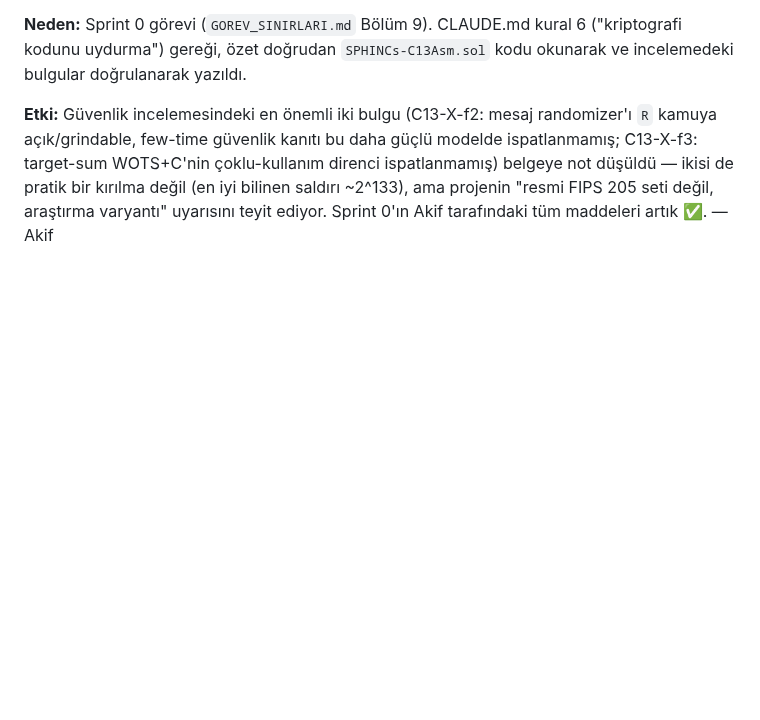
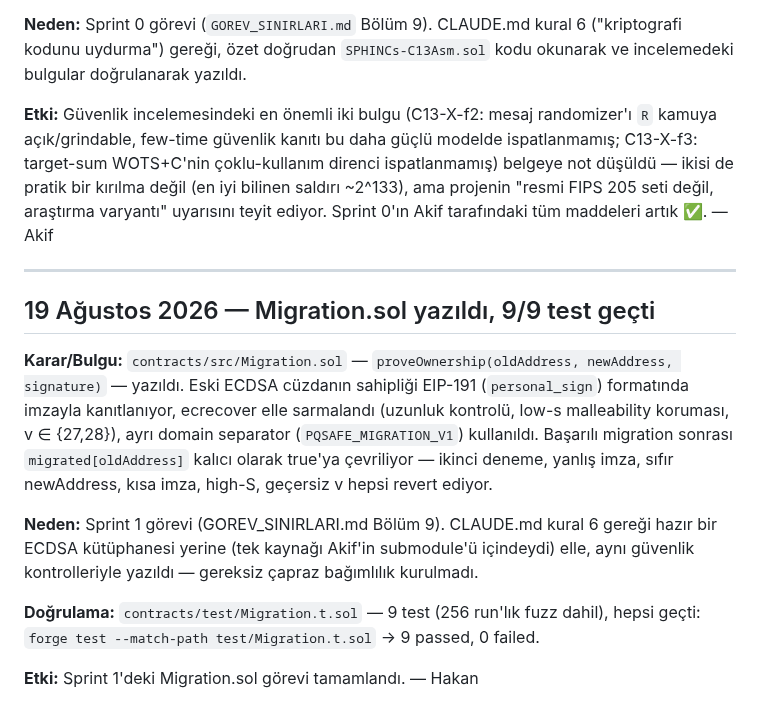
Before and after one commit to akifaybek/pq-safe, a Markdown page: docs/DECISIONS.md, the part around the change. GitHub-like rendering; blank space fills up the shorter version.

Commit message:
docs(decisions): Migration.sol kanıt kaydı ekle

```diff
--- a/docs/DECISIONS.md
+++ b/docs/DECISIONS.md
@@ -368,3 +368,27 @@ değil (en iyi bilinen saldırı ~2^133), ama projenin "resmi FIPS 205 seti
 değil, araştırma varyantı" uyarısını teyit ediyor. Sprint 0'ın Akif
 tarafındaki tüm maddeleri artık ✅.
 — Akif
+
+---
+
+## 19 Ağustos 2026 — Migration.sol yazıldı, 9/9 test geçti
+**Karar/Bulgu:** `contracts/src/Migration.sol` — `proveOwnership(oldAddress,
+newAddress, signature)` — yazıldı. Eski ECDSA cüzdanın sahipliği EIP-191
+(`personal_sign`) formatında imzayla kanıtlanıyor, ecrecover elle
+sarmalandı (uzunluk kontrolü, low-s malleability koruması, v ∈ {27,28}),
+ayrı domain separator (`PQSAFE_MIGRATION_V1`) kullanıldı. Başarılı
+migration sonrası `migrated[oldAddress]` kalıcı olarak true'ya çevriliyor
+— ikinci deneme, yanlış imza, sıfır newAddress, kısa imza, high-S, geçersiz
+v hepsi revert ediyor.
+
+**Neden:** Sprint 1 görevi (GOREV_SINIRLARI.md Bölüm 9). CLAUDE.md kural 6
+gereği hazır bir ECDSA kütüphanesi yerine (tek kaynağı Akif'in submodule'ü
+içindeydi) elle, aynı güvenlik kontrolleriyle yazıldı — gereksiz çapraz
+bağımlılık kurulmadı.
+
+**Doğrulama:** `contracts/test/Migration.t.sol` — 9 test (256 run'lık fuzz
+dahil), hepsi geçti: `forge test --match-path test/Migration.t.sol` →
+9 passed, 0 failed.
+
+**Etki:** Sprint 1'deki Migration.sol görevi tamamlandı.
+— Hakan
```
